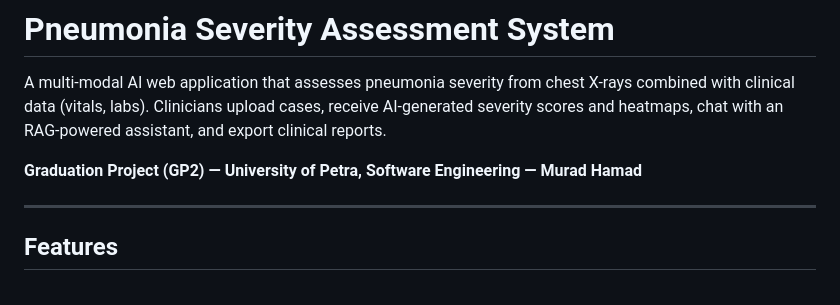
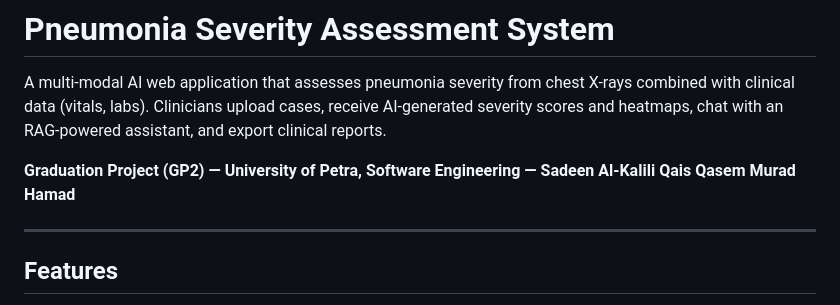
Before and after one commit to MuradHamad/pneumonia-project, a Markdown page: README.md, the part around the change. Rendered like a GitHub page.

Commit message:
Update author names in README.md

```diff
--- a/README.md
+++ b/README.md
@@ -2,7 +2,7 @@
 
 A multi-modal AI web application that assesses pneumonia severity from chest X-rays combined with clinical data (vitals, labs). Clinicians upload cases, receive AI-generated severity scores and heatmaps, chat with an RAG-powered assistant, and export clinical reports.
 
-**Graduation Project (GP2) — University of Petra, Software Engineering — Murad Hamad**
+**Graduation Project (GP2) — University of Petra, Software Engineering — Sadeen Al-Kalili Qais Qasem Murad Hamad**
 
 ---
 
```
